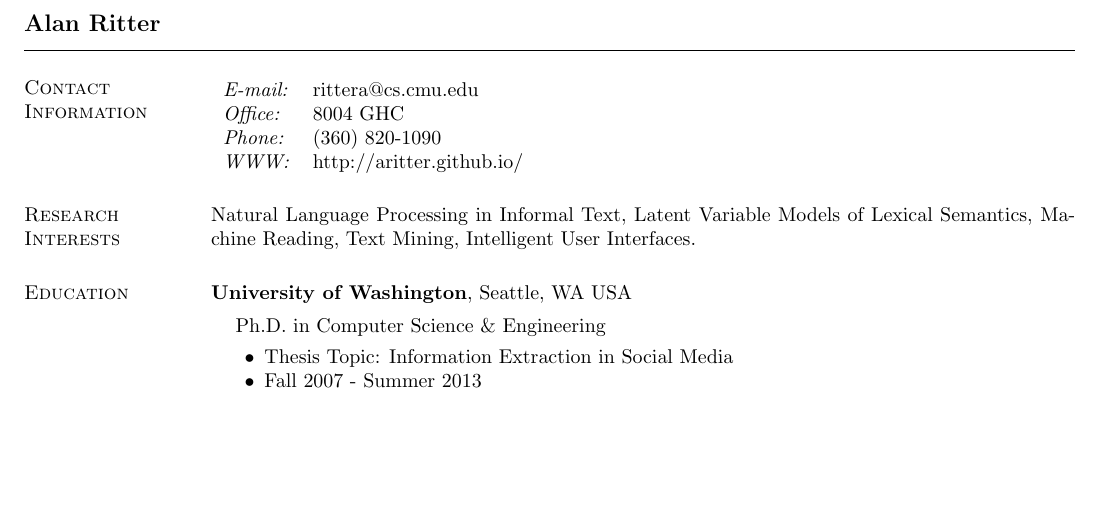
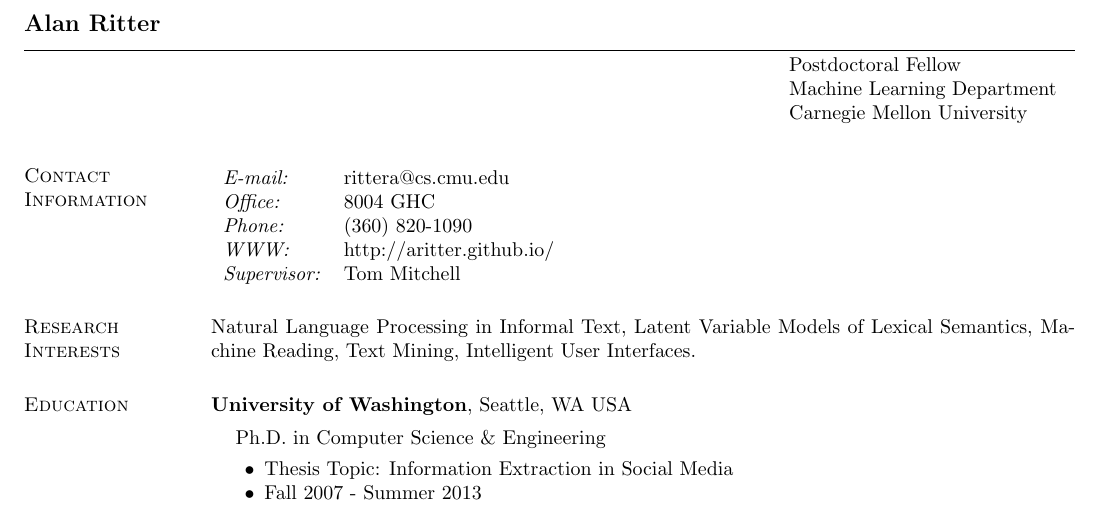
Before and after one commit to aritter/aritter.github.io, a LaTeX CV (my_cv.tex): part of page 1 of 4, cut so that both start at the same text, the shorter picture padded with empty space. Compiled offline with pdfLaTeX.

Commit message:
updated cv

```diff
--- a/my_cv.tex
+++ b/my_cv.tex
@@ -40,8 +40,16 @@
 \begin{document}
 
 \name{Alan Ritter \vspace*{.1in}}
+\address{
+\begin{tabular}{l}
+Postdoctoral Fellow \\
+Machine Learning Department \\
+Carnegie Mellon University \\
+\end{tabular}
+}
 
 \begin{resume}
+
 \section{\sc Contact Information}
 \vspace{.05in}
 \begin{tabular}{lp{4in}}
@@ -49,6 +57,7 @@
 {\it Office:} & 8004 GHC \\
 {\it Phone:}  &(360) 820-1090 \\
 {\it WWW:} & http://aritter.github.io/ \\
+{\it Supervisor:} & Tom Mitchell \\
 \end{tabular}
 
 \section{\sc Research Interests}
```
Also changed, not shown: application_materials/alan_ritter_CV.pdf.
